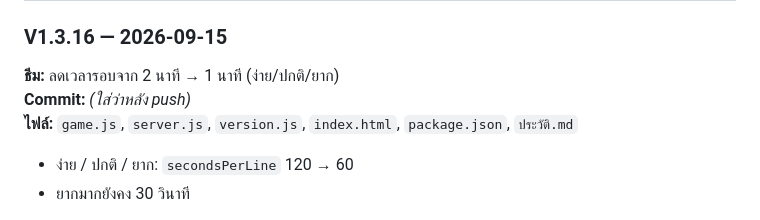
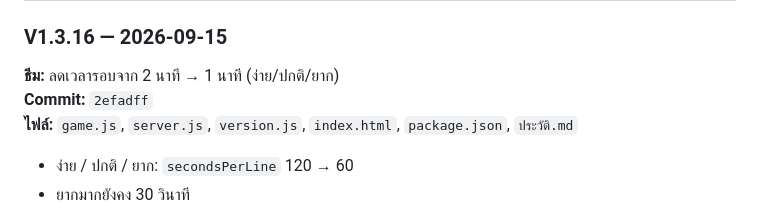
Before and after one commit to studio22mailme/number-guess-game, a Markdown page: ประวัติ.md, the part around the change. GitHub-like rendering.

Commit message:
Record V1.3.16 commit hash in ประวัติ.md.
Co-authored-by: Cursor <cursoragent@cursor.com>

```diff
--- a/ประวัติ.md
+++ b/ประวัติ.md
@@ -111,7 +111,7 @@ git pull
 
 ### V1.3.16 — 2026-09-15
 **ธีม:** ลดเวลารอบจาก 2 นาที → 1 นาที (ง่าย/ปกติ/ยาก)
-**Commit:** *(ใส่ว่าหลัง push)*
+**Commit:** `2efadff`
 **ไฟล์:** `game.js`, `server.js`, `version.js`, `index.html`, `package.json`, `ประวัติ.md`
 
 - ง่าย / ปกติ / ยาก: `secondsPerLine` 120 → 60
```
